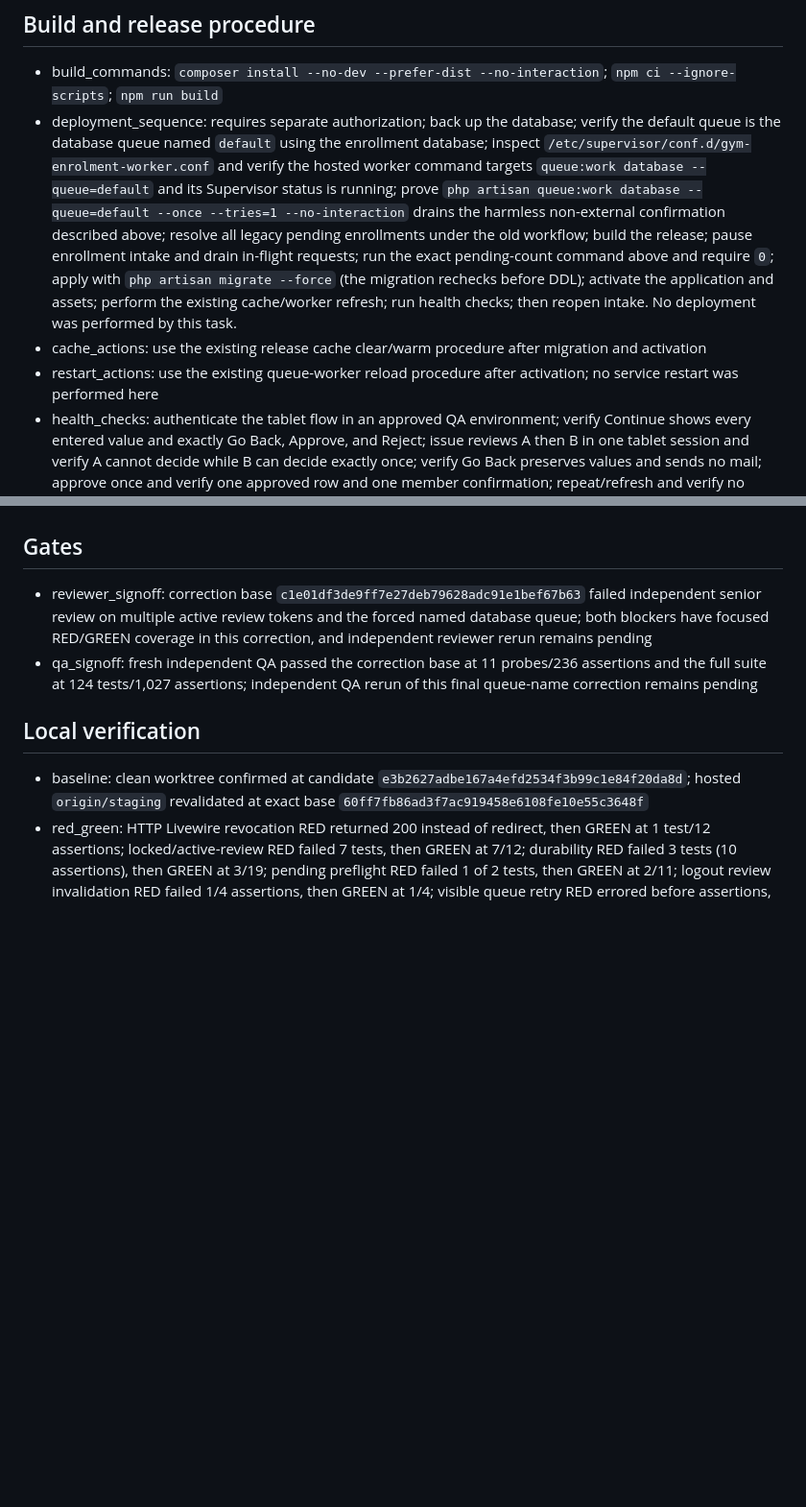
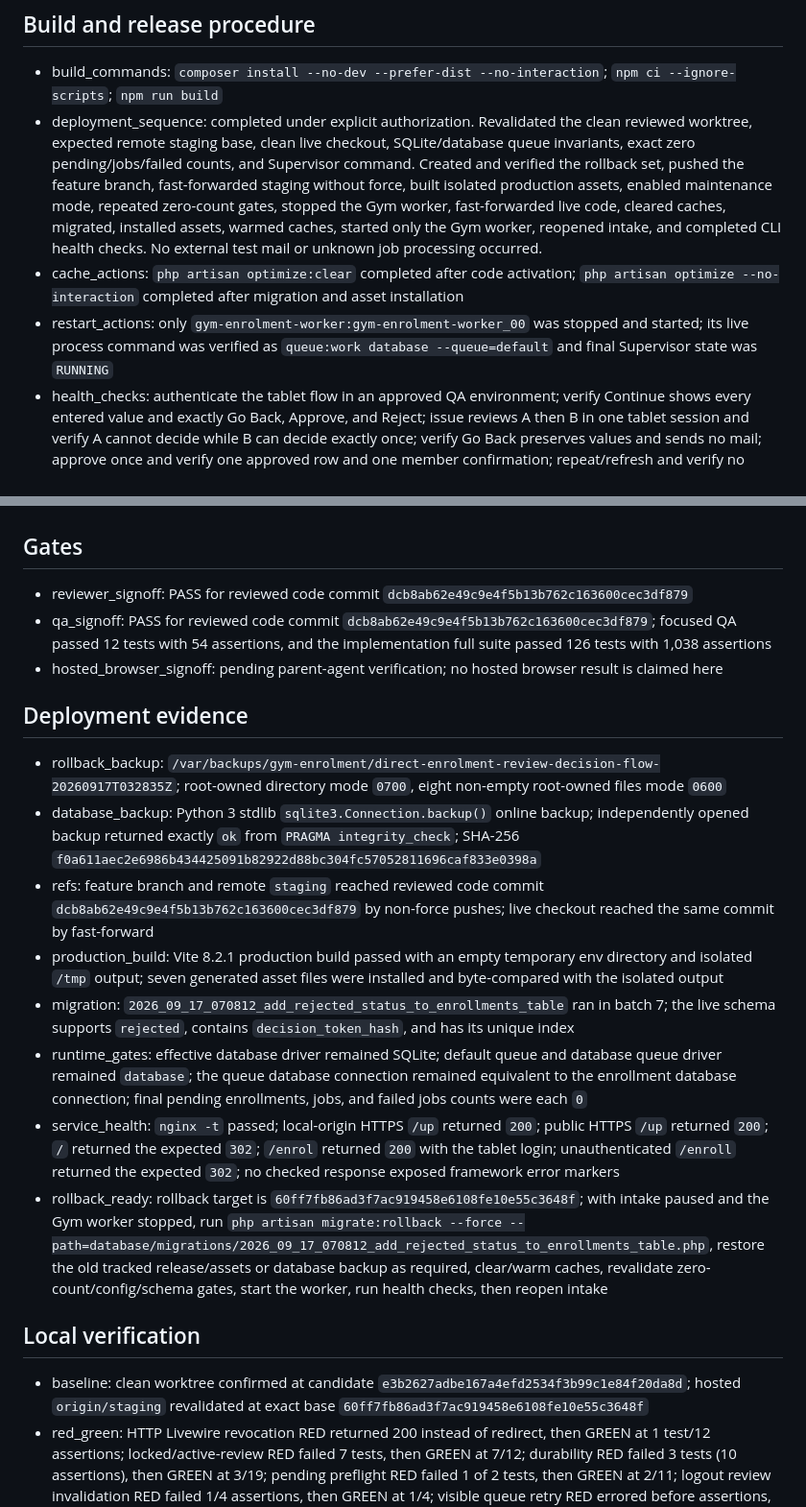
Before and after one commit to suhailpatel49/gym-enrolment, a Markdown page: .hermes/deployments/direct-20260917T012929Z-enrolment-review-decision-flow.md, 2 parts joined by grey strips. Shown at 96% size. Rendered like a GitHub page; blank space fills up the shorter version.

Commit message:
docs: record enrolment decision deployment

```diff
--- a/.hermes/deployments/direct-20260917T012929Z-enrolment-review-decision-flow.md
+++ b/.hermes/deployments/direct-20260917T012929Z-enrolment-review-decision-flow.md
@@ -38,16 +39,27 @@
 
 ## Build and release procedure
 - build_commands: `composer install --no-dev --prefer-dist --no-interaction`; `npm ci --ignore-scripts`; `npm run build`
-- deployment_sequence: requires separate authorization; back up the database; verify the default queue is the database queue named `default` using the enrollment database; inspect `/etc/supervisor/conf.d/gym-enrolment-worker.conf` and verify the hosted worker command targets `queue:work database --queue=default` and its Supervisor status is running; prove `php artisan queue:work database --queue=default --once --tries=1 --no-interaction` drains the harmless non-external confirmation described above; resolve all legacy pending enrollments under the old workflow; build the release; pause enrollment intake and drain in-flight requests; run the exact pending-count command above and require `0`; apply with `php artisan migrate --force` (the migration rechecks before DDL); activate the application and assets; perform the existing cache/worker refresh; run health checks; then reopen intake. No deployment was performed by this task.
-- cache_actions: use the existing release cache clear/warm procedure after migration and activation
-- restart_actions: use the existing queue-worker reload procedure after activation; no service restart was performed here
+- deployment_sequence: completed under explicit authorization. Revalidated the clean reviewed worktree, expected remote staging base, clean live checkout, SQLite/database queue invariants, exact zero pending/jobs/failed counts, and Supervisor command. Created and verified the rollback set, pushed the feature branch, fast-forwarded staging without force, built isolated production assets, enabled maintenance mode, repeated zero-count gates, stopped the Gym worker, fast-forwarded live code, cleared caches, migrated, installed assets, warmed caches, started only the Gym worker, reopened intake, and completed CLI health checks. No external test mail or unknown job processing occurred.
+- cache_actions: `php artisan optimize:clear` completed after code activation; `php artisan optimize --no-interaction` completed after migration and asset installation
+- restart_actions: only `gym-enrolment-worker:gym-enrolment-worker_00` was stopped and started; its live process command was verified as `queue:work database --queue=default` and final Supervisor state was `RUNNING`
 - health_checks: authenticate the tablet flow in an approved QA environment; verify Continue shows every entered value and exactly Go Back, Approve, and Reject; issue reviews A then B in one tablet session and verify A cannot decide while B can decide exactly once; verify Go Back preserves values and sends no mail; approve once and verify one approved row and one member confirmation; repeat/refresh and verify no duplicate; reject once and verify one rejected row and no member confirmation. Confirm the hosted Supervisor worker still reports running with command semantics `queue:work database --queue=default`, then verify `php artisan queue:work database --queue=default --once --tries=1 --no-interaction` drains one harmless confirmation under the non-external array mail transport without a failed job. In admin, verify status visibility/filtering includes rejected, approval controls and pending dashboard affordances are absent, and approved-only PDF/resend/balance actions remain gated. Render member HTML/text confirmation and PDF and verify all eight canonical terms appear in order.
 - rollback: pause intake and drain in-flight enrollment requests; before changing code, confirm the hosted Supervisor worker reports running with command semantics `queue:work database --queue=default`, run `php artisan queue:work database --queue=default --once --tries=1 --no-interaction` for the harmless non-external confirmation proof, and confirm no enrollment confirmation remains queued or failed; back up and reconcile direct decisions; use the exact targeted rollback command above; roll back application code in the same authorized release. Rejected records become pending for the restored admin workflow. Rebuild assets, restore caches/workers, repeat the same exact harmless drain and Supervisor status checks against the restored release, verify the former workflow, then reopen intake. Existing confirmation jobs remain compatible with the unchanged mailable; do not replay or manually duplicate them.
 - downtime_and_risk: intake must remain paused across the final zero-pending check, migration, and application activation. Residual risks are schema/index locking, rejected-to-pending conversion on rollback, database queue availability, and standard at-least-once worker delivery after a mail transport succeeds but before job acknowledgement; mitigate with backup, measured staging migration timing, drained requests, queue health checks, and no manual replay.
 
 ## Gates
-- reviewer_signoff: correction base `c1e01df3de9ff7e27deb79628adc91e1bef67b63` failed independent senior review on multiple active review tokens and the forced named database queue; both blockers have focused RED/GREEN coverage in this correction, and independent reviewer rerun remains pending
-- qa_signoff: fresh independent QA passed the correction base at 11 probes/236 assertions and the full suite at 124 tests/1,027 assertions; independent QA rerun of this final queue-name correction remains pending
+- reviewer_signoff: PASS for reviewed code commit `dcb8ab62e49c9e4f5b13b762c163600cec3df879`
+- qa_signoff: PASS for reviewed code commit `dcb8ab62e49c9e4f5b13b762c163600cec3df879`; focused QA passed 12 tests with 54 assertions, and the implementation full suite passed 126 tests with 1,038 assertions
+- hosted_browser_signoff: pending parent-agent verification; no hosted browser result is claimed here
+
+## Deployment evidence
+- rollback_backup: `/var/backups/gym-enrolment/direct-enrolment-review-decision-flow-20260917T032835Z`; root-owned directory mode `0700`, eight non-empty root-owned files mode `0600`
+- database_backup: Python 3 stdlib `sqlite3.Connection.backup()` online backup; independently opened backup returned exactly `ok` from `PRAGMA integrity_check`; SHA-256 `f0a611aec2e6986b434425091b82922d88bc304fc57052811696caf833e0398a`
+- refs: feature branch and remote `staging` reached reviewed code commit `dcb8ab62e49c9e4f5b13b762c163600cec3df879` by non-force pushes; live checkout reached the same commit by fast-forward
+- production_build: Vite 8.2.1 production build passed with an empty temporary env directory and isolated `/tmp` output; seven generated asset files were installed and byte-compared with the isolated output
+- migration: `2026_09_17_070812_add_rejected_status_to_enrollments_table` ran in batch 7; the live schema supports `rejected`, contains `decision_token_hash`, and has its unique index
+- runtime_gates: effective database driver remained SQLite; default queue and database queue driver remained `database`; the queue database connection remained equivalent to the enrollment database connection; final pending enrollments, jobs, and failed jobs counts were each `0`
+- service_health: `nginx -t` passed; local-origin HTTPS `/up` returned `200`; public HTTPS `/up` returned `200`; `/` returned the expected `302`; `/enrol` returned `200` with the tablet login; unauthenticated `/enroll` returned the expected `302`; no checked response exposed framework error markers
+- rollback_ready: rollback target is `60ff7fb86ad3f7ac919458e6108fe10e55c3648f`; with intake paused and the Gym worker stopped, run `php artisan migrate:rollback --force --path=database/migrations/2026_09_17_070812_add_rejected_status_to_enrollments_table.php`, restore the old tracked release/assets or database backup as required, clear/warm caches, revalidate zero-count/config/schema gates, start the worker, run health checks, then reopen intake
 
 ## Local verification
 - baseline: clean worktree confirmed at candidate `e3b2627adbe167a4efd2534f3b99c1e84f20da8d`; hosted `origin/staging` revalidated at exact base `60ff7fb86ad3f7ac919458e6108fe10e55c3648f`
```
Also changed, not shown: other parts of .hermes/deployments/direct-20260917T012929Z-enrolment-review-decision-flow.md (+6 -5 lines).
